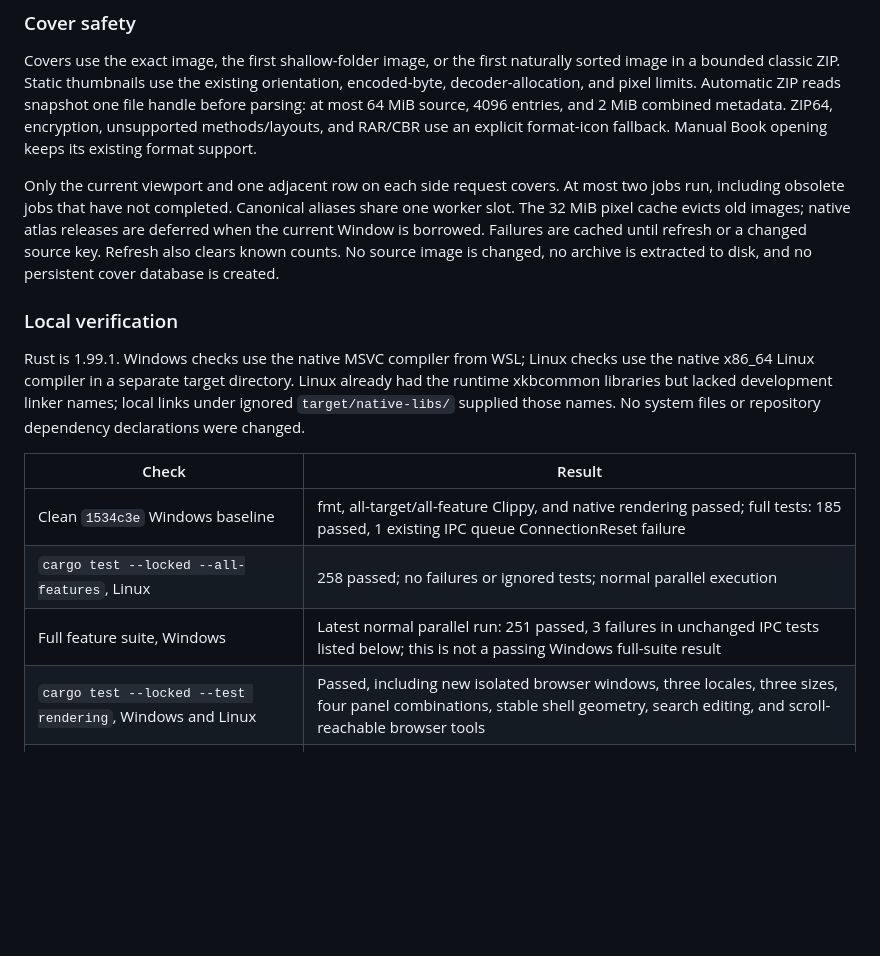
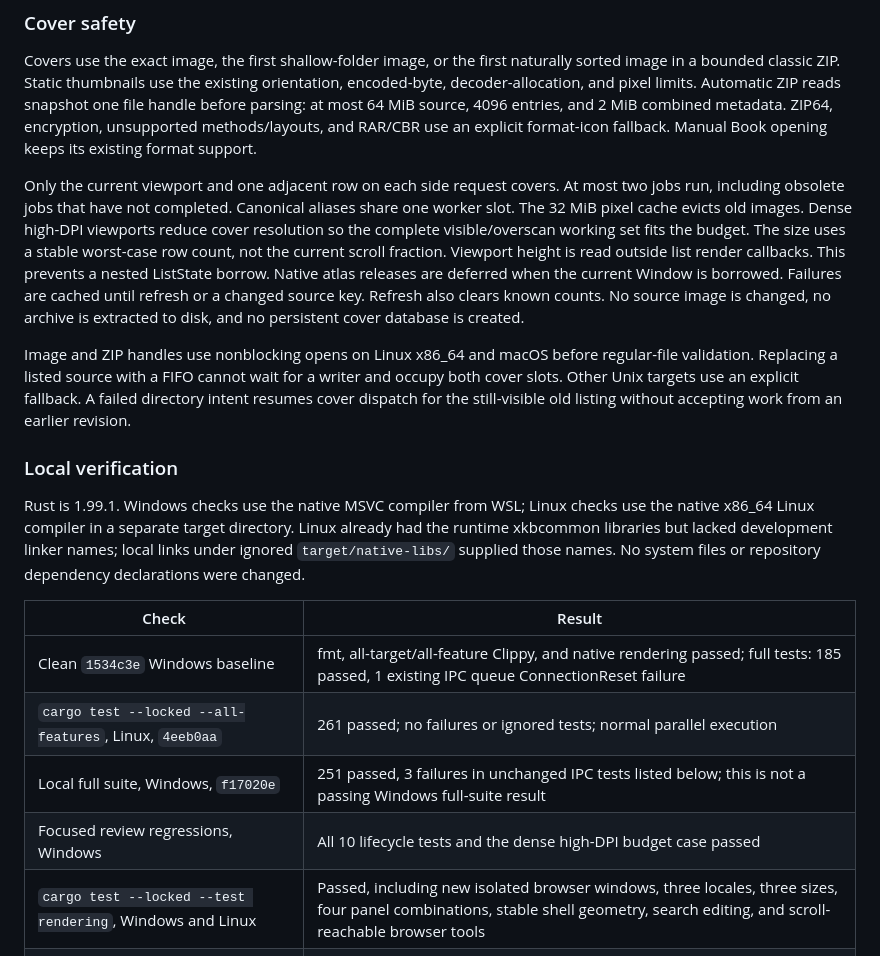
Before and after one commit to narumiruna/mangameeya-rust, a Markdown page: docs/verification.md, the part around one of its changes. Rendered like a GitHub page; blank space fills up the shorter version.

```diff
--- a/docs/verification.md
+++ b/docs/verification.md
@@ -489,10 +490,19 @@ format-icon fallback. Manual Book opening keeps its existing format support.
 
 Only the current viewport and one adjacent row on each side request covers. At most
 two jobs run, including obsolete jobs that have not completed. Canonical aliases share
-one worker slot. The 32 MiB pixel cache evicts old images; native atlas releases are
-deferred when the current Window is borrowed. Failures are cached until refresh or a
+one worker slot. The 32 MiB pixel cache evicts old images. Dense high-DPI viewports reduce cover
+resolution so the complete visible/overscan working set fits the budget. The size
+uses a stable worst-case row count, not the current scroll fraction. Viewport height
+is read outside list render callbacks. This prevents a nested ListState borrow.
+Native atlas releases are deferred when the current Window is borrowed. Failures are cached until refresh or a
 changed source key. Refresh also clears known counts. No source image is changed,
 no archive is extracted to disk, and no persistent cover database is created.
+
+Image and ZIP handles use nonblocking opens on Linux x86_64 and macOS before
+regular-file validation. Replacing a listed source with a FIFO cannot wait for a
+writer and occupy both cover slots. Other Unix targets use an explicit fallback.
+A failed directory intent resumes cover dispatch for the still-visible old listing
+without accepting work from an earlier revision.
 
 ### Local verification
 
@@ -505,8 +515,9 @@ repository dependency declarations were changed.
 | Check | Result |
 | --- | --- |
 | Clean `1534c3e` Windows baseline | fmt, all-target/all-feature Clippy, and native rendering passed; full tests: 185 passed, 1 existing IPC queue ConnectionReset failure |
-| `cargo test --locked --all-features`, Linux | 258 passed; no failures or ignored tests; normal parallel execution |
-| Full feature suite, Windows | Latest normal parallel run: 251 passed, 3 failures in unchanged IPC tests listed below; this is not a passing Windows full-suite result |
+| `cargo test --locked --all-features`, Linux, `4eeb0aa` | 261 passed; no failures or ignored tests; normal parallel execution |
+| Local full suite, Windows, `f17020e` | 251 passed, 3 failures in unchanged IPC tests listed below; this is not a passing Windows full-suite result |
+| Focused review regressions, Windows | All 10 lifecycle tests and the dense high-DPI budget case passed |
 | `cargo test --locked --test rendering`, Windows and Linux | Passed, including new isolated browser windows, three locales, three sizes, four panel combinations, stable shell geometry, search editing, and scroll-reachable browser tools |
 | `cargo clippy --locked --all-targets --all-features -- -D warnings` | Passed on Windows and Linux |
 | `cargo fmt --all -- --check` | Passed |
```
Also changed, not shown: other parts of docs/verification.md (+64 -10 lines), docs/plans/2026-11-08_integrated-file-browser-plan.md (deleted, +0 -176 lines).
